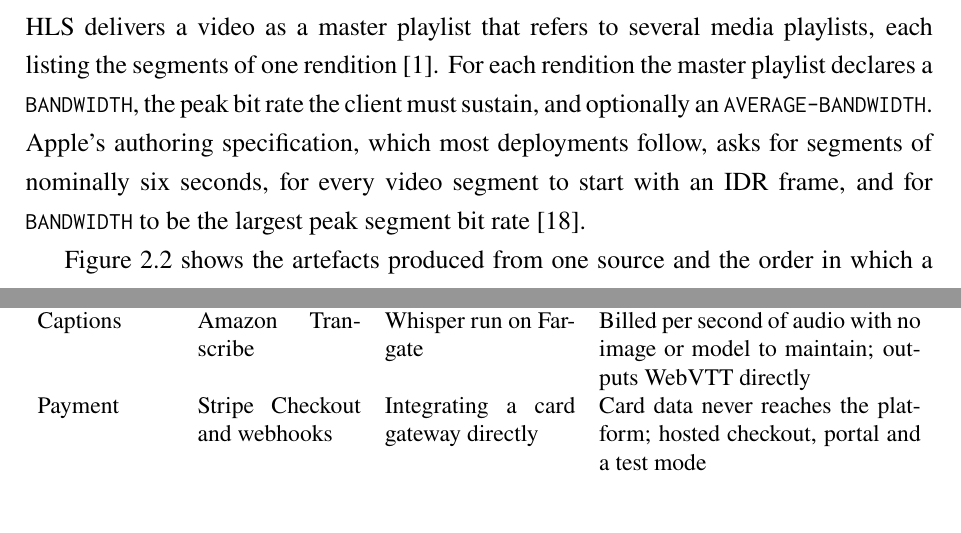
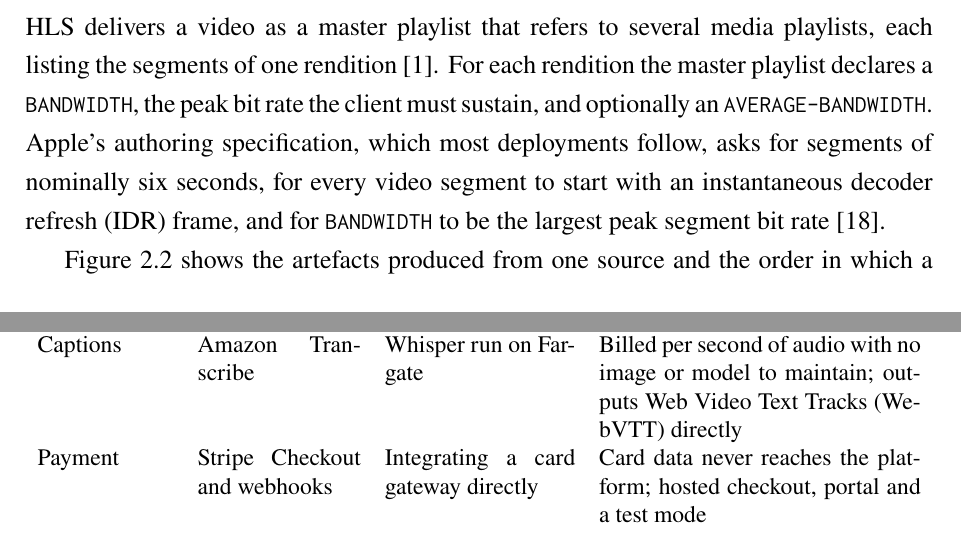
Before and after one commit to DinhQuocCuong28664/DACNTT_VideoStreaming, a LaTeX thesis (report/main.tex, which reads report/chapters/chap2.tex): two parts of pages 28 and 32 of 148, joined at a grey line, cut so that both start at the same text, the shorter picture padded with empty space. Compiled offline with pdfLaTeX; a LaTeX package or settings file that is missing is left out.

Commit message:
docs(report): expand IDR and WebVTT at first use

```diff
--- a/report/chapters/chap2.tex
+++ b/report/chapters/chap2.tex
@@ -141,7 +141,7 @@ HLS delivers a video as a master playlist that refers to several media playlists
 segments of one rendition~\cite{rfc8216}. For each rendition the master playlist declares a
 \texttt{BANDWIDTH}, the peak bit rate the client must sustain, and optionally an
 \texttt{AVERAGE-BANDWIDTH}. Apple's authoring specification, which most deployments follow, asks for
-segments of nominally six seconds, for every video segment to start with an IDR frame, and for
+segments of nominally six seconds, for every video segment to start with an instantaneous decoder refresh (IDR) frame, and for
 \texttt{BANDWIDTH} to be the largest peak segment bit rate~\cite{applehlsauthoring}.
 
 Figure~\ref{fig:hls-abr} shows the artefacts produced from one source and the order in which a
@@ -207,7 +207,7 @@ API edge & Cloudflare Worker & Amazon API Gateway & The domain's Domain Name Sys
 Orchestration & AWS Step Functions & Containers that chain jobs themselves & One place for state, retries and failure handling, with a visible history \\
 Encoding & FFmpeg on AWS Batch with Fargate & AWS Elemental MediaConvert & Full control of the encoder, billed per vCPU-second \\
 Job priority & Two pairs of AWS Batch queues on the same compute & A separate compute environment for paid plans & Paid videos are served first when capacity is short, with no capacity reserved while idle \\
-Captions & Amazon Transcribe & Whisper run on Fargate & Billed per second of audio with no image or model to maintain; outputs WebVTT directly \\
+Captions & Amazon Transcribe & Whisper run on Fargate & Billed per second of audio with no image or model to maintain; outputs Web Video Text Tracks (WebVTT) directly \\
 Payment & Stripe Checkout and webhooks & Integrating a card gateway directly & Card data never reaches the platform; hosted checkout, portal and a test mode \\
 Documents & MongoDB Atlas & Relational database & Document-shaped data whose schema grows with features; managed service \\
 Search & Atlas Search & OpenSearch cluster & Full-text search inside the same database, no cluster to run \\
```
